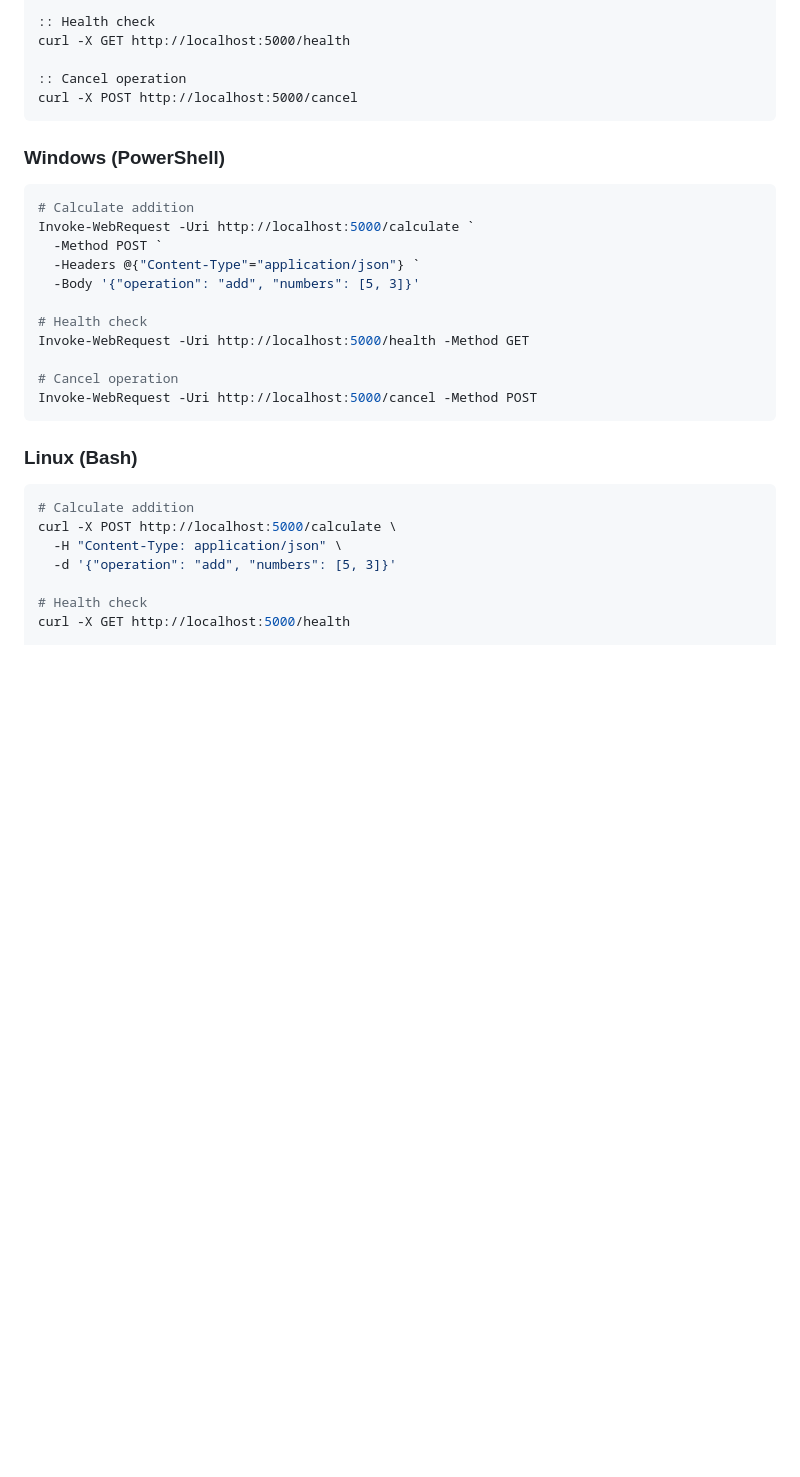
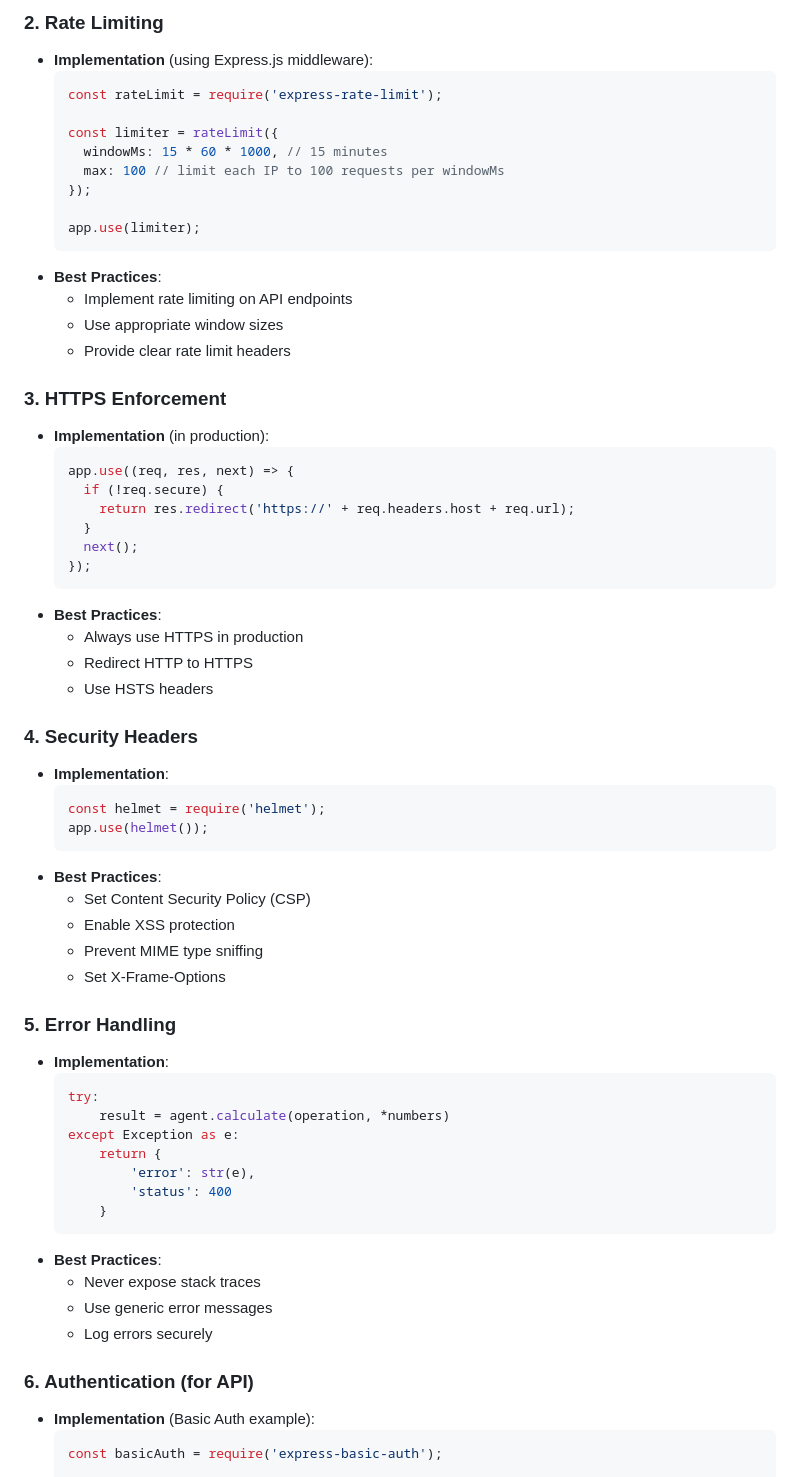
Before and after one commit to lio972/Python-AI-Agent-with-API_1, a Markdown page: README.md, the part around one of its changes. Rendered like a GitHub page; blank space fills up the shorter version.

````diff
--- a/README.md
+++ b/README.md
@@ -57,33 +90,66 @@ curl -X POST http://localhost:5000/calculate ^
 
-:: Health check
-curl -X GET http://localhost:5000/health
+### 2. Rate Limiting
+- **Implementation** (using Express.js middleware):
+  ```javascript
+  const rateLimit = require('express-rate-limit');
 
-:: Cancel operation
-curl -X POST http://localhost:5000/cancel
-```
+  const limiter = rateLimit({
+    windowMs: 15 * 60 * 1000, // 15 minutes
+    max: 100 // limit each IP to 100 requests per windowMs
+  });
 
-### Windows (PowerShell)
-```powershell
-# Calculate addition
-Invoke-WebRequest -Uri http://localhost:5000/calculate `
-  -Method POST `
-  -Headers @{"Content-Type"="application/json"} `
-  -Body '{"operation": "add", "numbers": [5, 3]}'
+  app.use(limiter);
+  ```
+- **Best Practices**:
+  - Implement rate limiting on API endpoints
+  - Use appropriate window sizes
+  - Provide clear rate limit headers
 
-# Health check
-Invoke-WebRequest -Uri http://localhost:5000/health -Method GET
+### 3. HTTPS Enforcement
+- **Implementation** (in production):
+  ```javascript
+  app.use((req, res, next) => {
+    if (!req.secure) {
+      return res.redirect('https://' + req.headers.host + req.url);
+    }
+    next();
+  });
+  ```
+- **Best Practices**:
+  - Always use HTTPS in production
+  - Redirect HTTP to HTTPS
+  - Use HSTS headers
 
-# Cancel operation
-Invoke-WebRequest -Uri http://localhost:5000/cancel -Method POST
-```
+### 4. Security Headers
+- **Implementation**:
+  ```javascript
+  const helmet = require('helmet');
+  app.use(helmet());
+  ```
+- **Best Practices**:
+  - Set Content Security Policy (CSP)
+  - Enable XSS protection
+  - Prevent MIME type sniffing
+  - Set X-Frame-Options
 
-### Linux (Bash)
-```bash
-# Calculate addition
-curl -X POST http://localhost:5000/calculate \
-  -H "Content-Type: application/json" \
-  -d '{"operation": "add", "numbers": [5, 3]}'
+### 5. Error Handling
+- **Implementation**:
+  ```python
+  try:
+      result = agent.calculate(operation, *numbers)
+  except Exception as e:
+      return {
+          'error': str(e),
+          'status': 400
+      }
+  ```
+- **Best Practices**:
+  - Never expose stack traces
+  - Use generic error messages
+  - Log errors securely
 
-# Health check
-curl -X GET http://localhost:5000/health
+### 6. Authentication (for API)
+- **Implementation** (Basic Auth example):
+  ```javascript
+  const basicAuth = require('express-basic-auth');
 
````
Also changed, not shown: other parts of README.md (+104 -43 lines).
